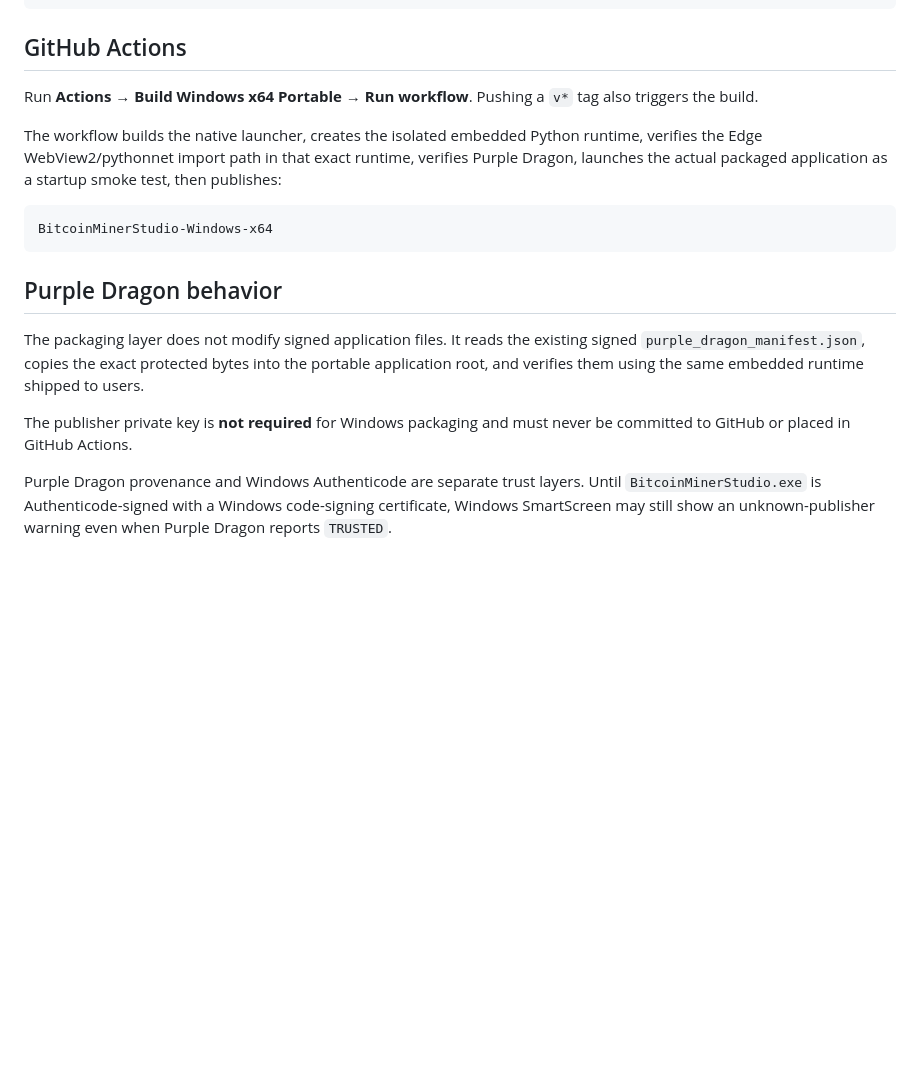
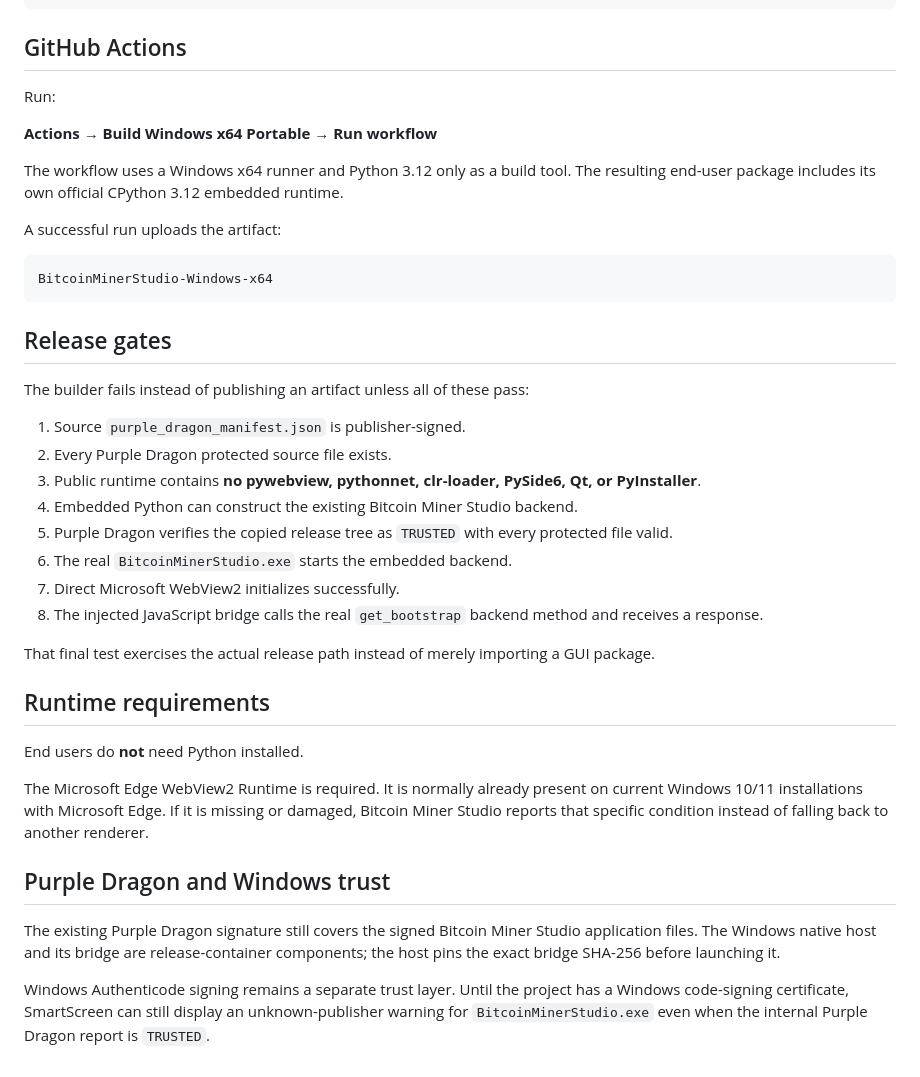
Before and after one commit to bubblegump30/bitcoin-miner-studio, a Markdown page: WINDOWS_BUILD.md, the part around one of its changes. Rendered like a GitHub page; blank space fills up the shorter version.

````diff
--- a/WINDOWS_BUILD.md
+++ b/WINDOWS_BUILD.md
@@ -65,18 +89,41 @@ BitcoinMinerStudio-Windows-build.json
 
 ## GitHub Actions
 
-Run **Actions → Build Windows x64 Portable → Run workflow**. Pushing a `v*` tag also triggers the build.
+Run:
 
-The workflow builds the native launcher, creates the isolated embedded Python runtime, verifies the Edge WebView2/pythonnet import path in that exact runtime, verifies Purple Dragon, launches the actual packaged application as a startup smoke test, then publishes:
+**Actions → Build Windows x64 Portable → Run workflow**
+
+The workflow uses a Windows x64 runner and Python 3.12 only as a build tool. The resulting end-user package includes its own official CPython 3.12 embedded runtime.
+
+A successful run uploads the artifact:
 
 ```text
 BitcoinMinerStudio-Windows-x64
 ```
 
-## Purple Dragon behavior
+## Release gates
 
-The packaging layer does not modify signed application files. It reads the existing signed `purple_dragon_manifest.json`, copies the exact protected bytes into the portable application root, and verifies them using the same embedded runtime shipped to users.
+The builder fails instead of publishing an artifact unless all of these pass:
 
-The publisher private key is **not required** for Windows packaging and must never be committed to GitHub or placed in GitHub Actions.
+1. Source `purple_dragon_manifest.json` is publisher-signed.
+2. Every Purple Dragon protected source file exists.
+3. Public runtime contains **no pywebview, pythonnet, clr-loader, PySide6, Qt, or PyInstaller**.
+4. Embedded Python can construct the existing Bitcoin Miner Studio backend.
+5. Purple Dragon verifies the copied release tree as `TRUSTED` with every protected file valid.
+6. The real `BitcoinMinerStudio.exe` starts the embedded backend.
+7. Direct Microsoft WebView2 initializes successfully.
+8. The injected JavaScript bridge calls the real `get_bootstrap` backend method and receives a response.
 
-Purple Dragon provenance and Windows Authenticode are separate trust layers. Until `BitcoinMinerStudio.exe` is Authenticode-signed with a Windows code-signing certificate, Windows SmartScreen may still show an unknown-publisher warning even when Purple Dragon reports `TRUSTED`.
+That final test exercises the actual release path instead of merely importing a GUI package.
+
+## Runtime requirements
+
+End users do **not** need Python installed.
+
+The Microsoft Edge WebView2 Runtime is required. It is normally already present on current Windows 10/11 installations with Microsoft Edge. If it is missing or damaged, Bitcoin Miner Studio reports that specific condition instead of falling back to another renderer.
+
+## Purple Dragon and Windows trust
+
+The existing Purple Dragon signature still covers the signed Bitcoin Miner Studio application files. The Windows native host and its bridge are release-container components; the host pins the exact bridge SHA-256 before launching it.
+
+Windows Authenticode signing remains a separate trust layer. Until the project has a Windows code-signing certificate, SmartScreen can still display an unknown-publisher warning for `BitcoinMinerStudio.exe` even when the internal Purple Dragon report is `TRUSTED`.
````
Also changed, not shown: other parts of WINDOWS_BUILD.md (+52 -28 lines).
